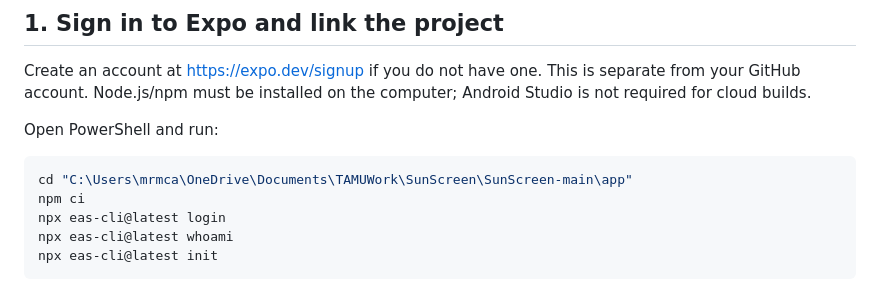
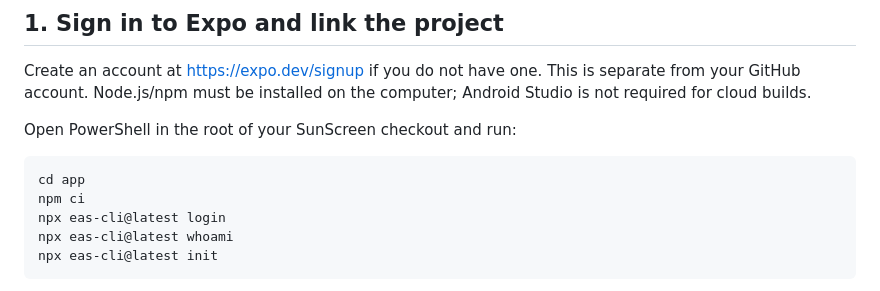
Before and after one commit to vignesh-nagarajan-vn/SunScreen, a Markdown page: ANDROID.md, the part around the change. Rendered like a GitHub page.

Commit message:
docs: use portable Android setup path

````diff
--- a/ANDROID.md
+++ b/ANDROID.md
@@ -16,10 +16,10 @@ Create an account at https://expo.dev/signup if you do not have one. This is
 separate from your GitHub account. Node.js/npm must be installed on the computer;
 Android Studio is not required for cloud builds.
 
-Open PowerShell and run:
+Open PowerShell in the root of your SunScreen checkout and run:
 
 ```powershell
-cd "C:\Users\mrmca\OneDrive\Documents\TAMUWork\SunScreen\SunScreen-main\app"
+cd app
 npm ci
 npx eas-cli@latest login
 npx eas-cli@latest whoami
````
